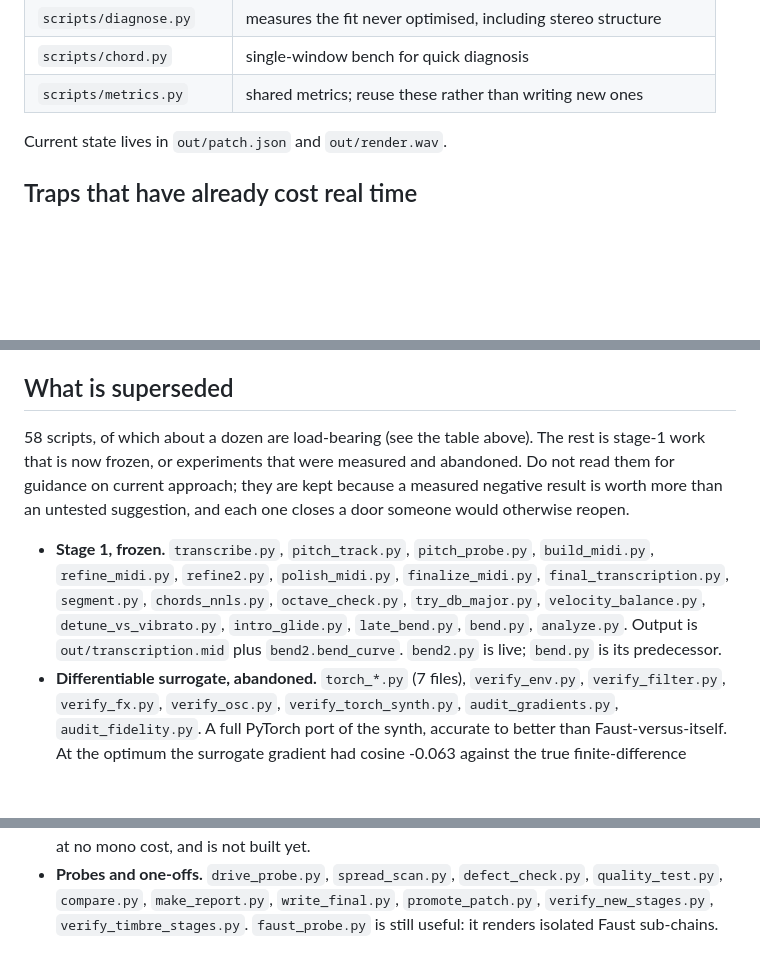
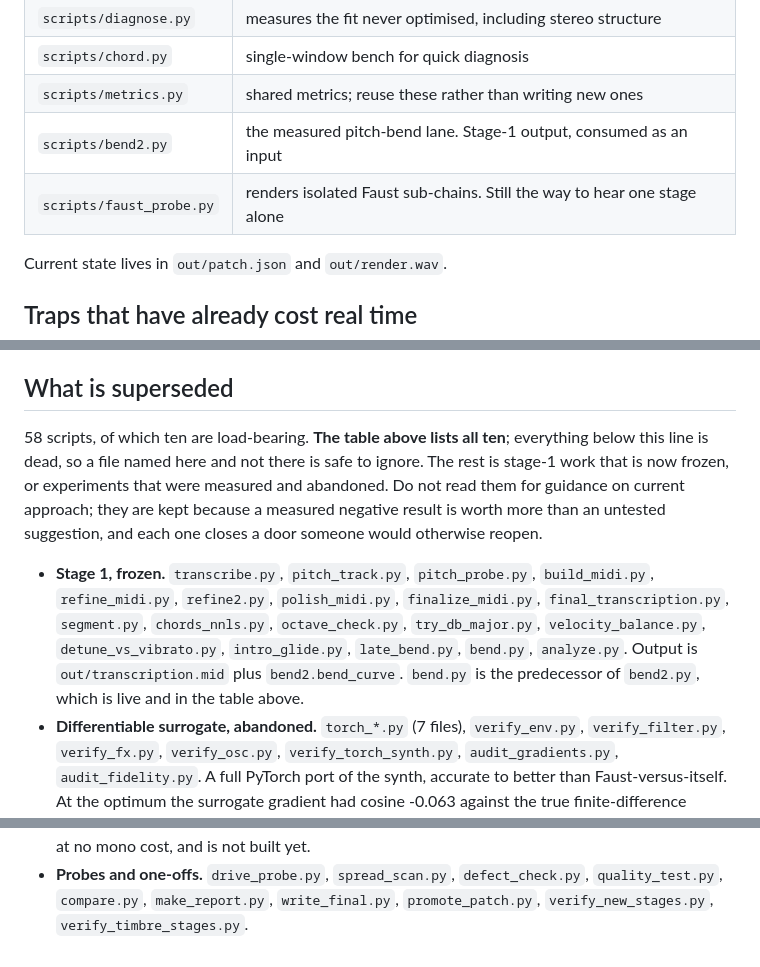
Before and after one commit to axelv/ai-synth, a Markdown page: CLAUDE.md, 3 parts joined by grey strips. Drawn GitHub-style; blank space fills up the shorter version.

Commit message:
CLAUDE.md: list all ten live scripts in the table
bend2.py and faust_probe.py were live but described only under "What is
superseded", a heading that tells the reader not to use anything below it for
guidance on the current approach. Live code filed under do-not-read is how
someone deletes the wrong thing.

Both now have rows in the table, and the superseded section states the rule it
was already trying to imply: the table lists all ten, everything below the line
is dead. bend.py keeps its mention as bend2.py's predecessor, which is a pointer
back to the table rather than a description of live code.

Co-Authored-By: Claude Opus 5 <noreply@anthropic.com>

```diff
--- a/CLAUDE.md
+++ b/CLAUDE.md
@@ -40,6 +40,8 @@ Use the uv project workflow (`uv add`). Never `uv pip install` into a bare venv.
 | `scripts/diagnose.py` | measures the fit never optimised, including stereo structure |
 | `scripts/chord.py` | single-window bench for quick diagnosis |
 | `scripts/metrics.py` | shared metrics; reuse these rather than writing new ones |
+| `scripts/bend2.py` | the measured pitch-bend lane. Stage-1 output, consumed as an input |
+| `scripts/faust_probe.py` | renders isolated Faust sub-chains. Still the way to hear one stage alone |
 
 Current state lives in `out/patch.json` and `out/render.wav`.
 
@@ -92,7 +94,8 @@ them; several here are more valuable than the wins.
 
 ## What is superseded
 
-58 scripts, of which about a dozen are load-bearing (see the table above). The rest is
+58 scripts, of which ten are load-bearing. **The table above lists all ten**; everything
+below this line is dead, so a file named here and not there is safe to ignore. The rest is
 stage-1 work that is now frozen, or experiments that were measured and abandoned. Do not
 read them for guidance on current approach; they are kept because a measured negative
 result is worth more than an untested suggestion, and each one closes a door someone
@@ -103,7 +106,8 @@ would otherwise reopen.
   `final_transcription.py`, `segment.py`, `chords_nnls.py`, `octave_check.py`,
   `try_db_major.py`, `velocity_balance.py`, `detune_vs_vibrato.py`, `intro_glide.py`,
   `late_bend.py`, `bend.py`, `analyze.py`. Output is `out/transcription.mid` plus
-  `bend2.bend_curve`. `bend2.py` is live; `bend.py` is its predecessor.
+  `bend2.bend_curve`. `bend.py` is the predecessor of `bend2.py`, which is live and in
+  the table above.
 - **Differentiable surrogate, abandoned.** `torch_*.py` (7 files), `verify_env.py`,
   `verify_filter.py`, `verify_fx.py`, `verify_osc.py`, `verify_torch_synth.py`,
   `audit_gradients.py`, `audit_fidelity.py`. A full PyTorch port of the synth, accurate
@@ -121,4 +125,3 @@ would otherwise reopen.
 - **Probes and one-offs.** `drive_probe.py`, `spread_scan.py`, `defect_check.py`,
   `quality_test.py`, `compare.py`, `make_report.py`, `write_final.py`,
   `promote_patch.py`, `verify_new_stages.py`, `verify_timbre_stages.py`.
-  `faust_probe.py` is still useful: it renders isolated Faust sub-chains.
```
